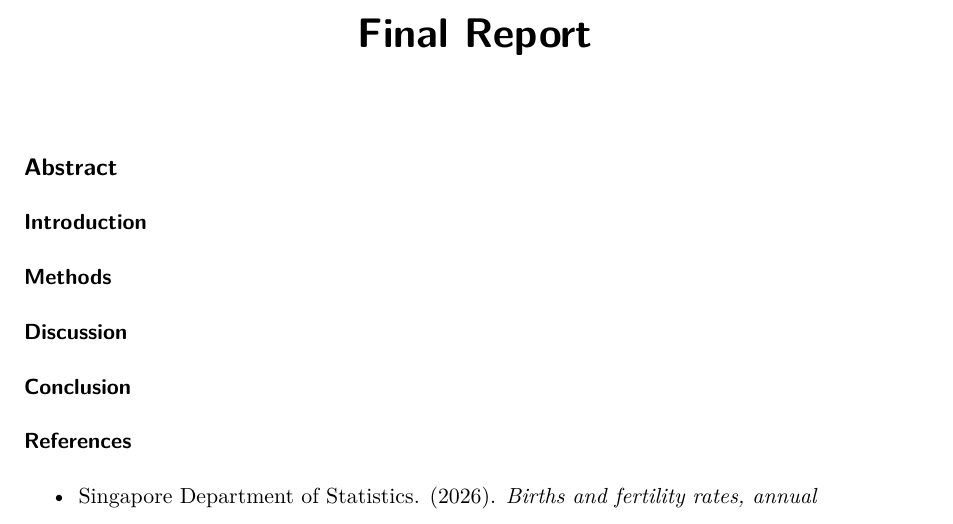
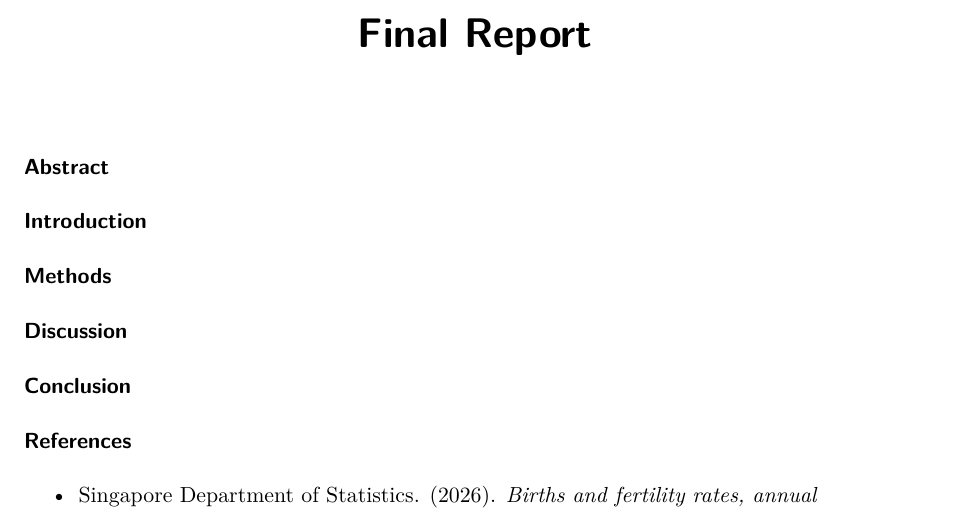
Before and after one commit to Simon-a1740071/MATHS-X313-Report, a Quarto document (Final Report.qmd): part of the page, cut so that both start at the same text. Rendered offline with R 4.5, knitr and Pandoc in place of Quarto, then LaTeX, with nearby package versions.

Commit message:
Initial commit

```diff
--- a/Final Report.qmd
+++ b/Final Report.qmd
@@ -4,7 +4,7 @@ format: pdf
 editor: visual
 ---
 
-## Abstract
+### Abstract
 
 ### Introduction
 
```
